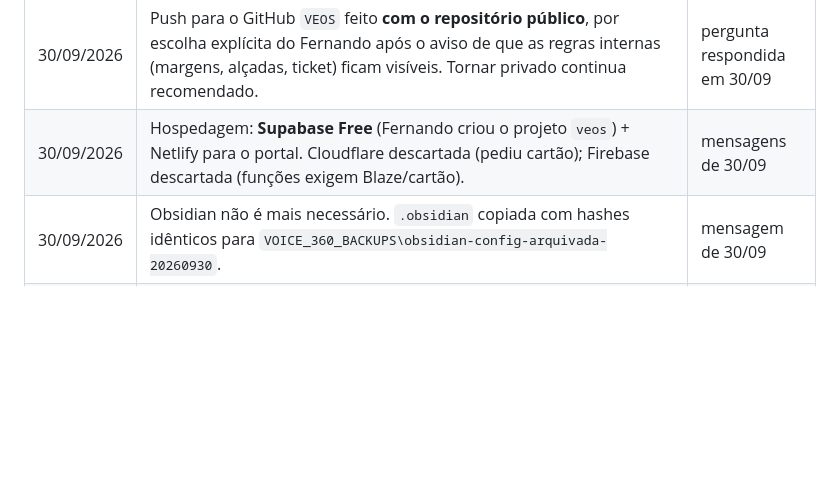
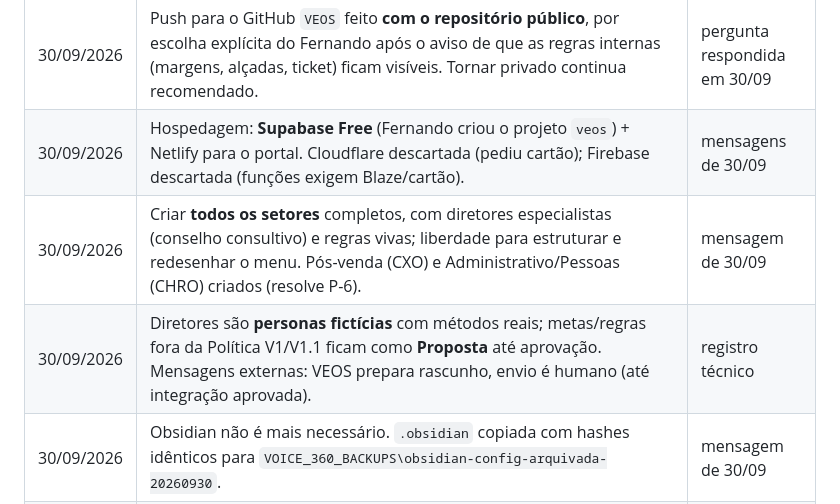
Before and after one commit to voiceambientesinteligentes/VEOS, a Markdown page: docs/DECISOES.md, the part around the change. GitHub-like rendering; blank space fills up the shorter version.

```diff
--- a/docs/DECISOES.md
+++ b/docs/DECISOES.md
@@ -16,6 +16,8 @@ Formato: data · decisão · quem · origem. Propostas ficam separadas até o Fe
 | 30/09/2026 | **Autonomia técnica total para o Claude**: entrar em pastas (inclui `VOICE_SITE`), criar, alterar, fazer commit e `git push` sem pedir de novo. Acessos e contas o Fernando cria quando o Claude pedir. Só ferramentas gratuitas. Limites que continuam: não gastar dinheiro, não publicar ou enviar para terceiros, não alterar políticas canônicas nem evidências congeladas, e respeitar os bloqueios de permissão do ambiente. | mensagem de 30/09 |
 | 30/09/2026 | Push para o GitHub `VEOS` feito **com o repositório público**, por escolha explícita do Fernando após o aviso de que as regras internas (margens, alçadas, ticket) ficam visíveis. Tornar privado continua recomendado. | pergunta respondida em 30/09 |
 | 30/09/2026 | Hospedagem: **Supabase Free** (Fernando criou o projeto `veos`) + Netlify para o portal. Cloudflare descartada (pediu cartão); Firebase descartada (funções exigem Blaze/cartão). | mensagens de 30/09 |
+| 30/09/2026 | Criar **todos os setores** completos, com diretores especialistas (conselho consultivo) e regras vivas; liberdade para estruturar e redesenhar o menu. Pós-venda (CXO) e Administrativo/Pessoas (CHRO) criados (resolve P-6). | mensagem de 30/09 |
+| 30/09/2026 | Diretores são **personas fictícias** com métodos reais; metas/regras fora da Política V1/V1.1 ficam como **Proposta** até aprovação. Mensagens externas: VEOS prepara rascunho, envio é humano (até integração aprovada). | registro técnico |
 | 30/09/2026 | Obsidian não é mais necessário. `.obsidian` copiada com hashes idênticos para `VOICE_360_BACKUPS\obsidian-config-arquivada-20260930`. | mensagem de 30/09 |
 | 30/09/2026 | Dados de exemplo sempre marcados TESTE; dados reais numa fase própria. | Plano Mestre §1 |
 
```
Also changed, not shown: docs/CONTINUIDADE.md (+4 -0 lines), docs/ESTADO_ATUAL.md (+8 -0 lines).
